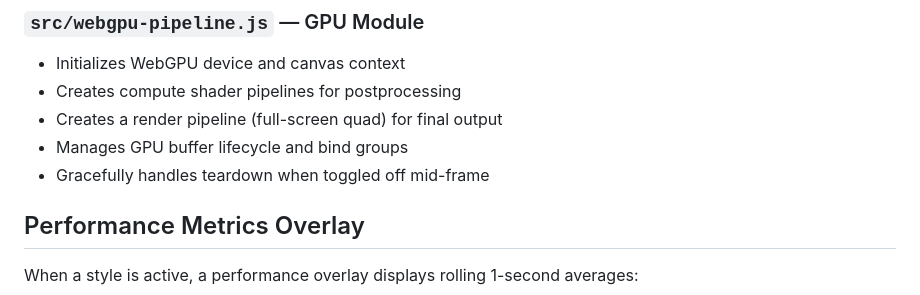
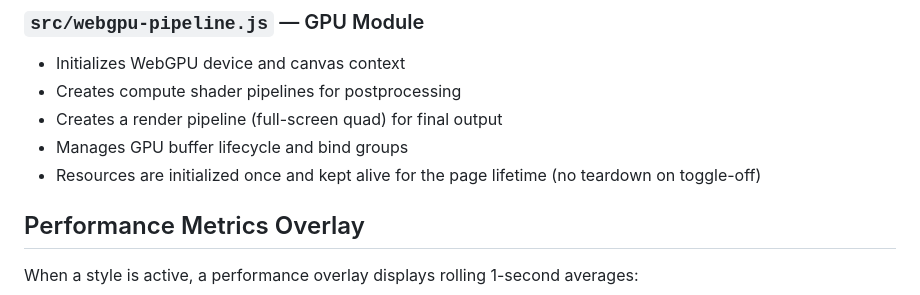
Before and after one commit to nishitha-burman/PaintMe, a Markdown page: docs/ARCHITECTURE.md, the part around the change. GitHub-like rendering.

```diff
--- a/docs/ARCHITECTURE.md
+++ b/docs/ARCHITECTURE.md
@@ -163,7 +163,7 @@ An optional GPU pipeline can be enabled via the "GPU Pipeline" toggle. When acti
 - Creates compute shader pipelines for postprocessing
 - Creates a render pipeline (full-screen quad) for final output
 - Manages GPU buffer lifecycle and bind groups
-- Gracefully handles teardown when toggled off mid-frame
+- Resources are initialized once and kept alive for the page lifetime (no teardown on toggle-off)
 
 ## Performance Metrics Overlay
 
```
Also changed, not shown: docs/DECISIONS.md (+8 -5 lines).
